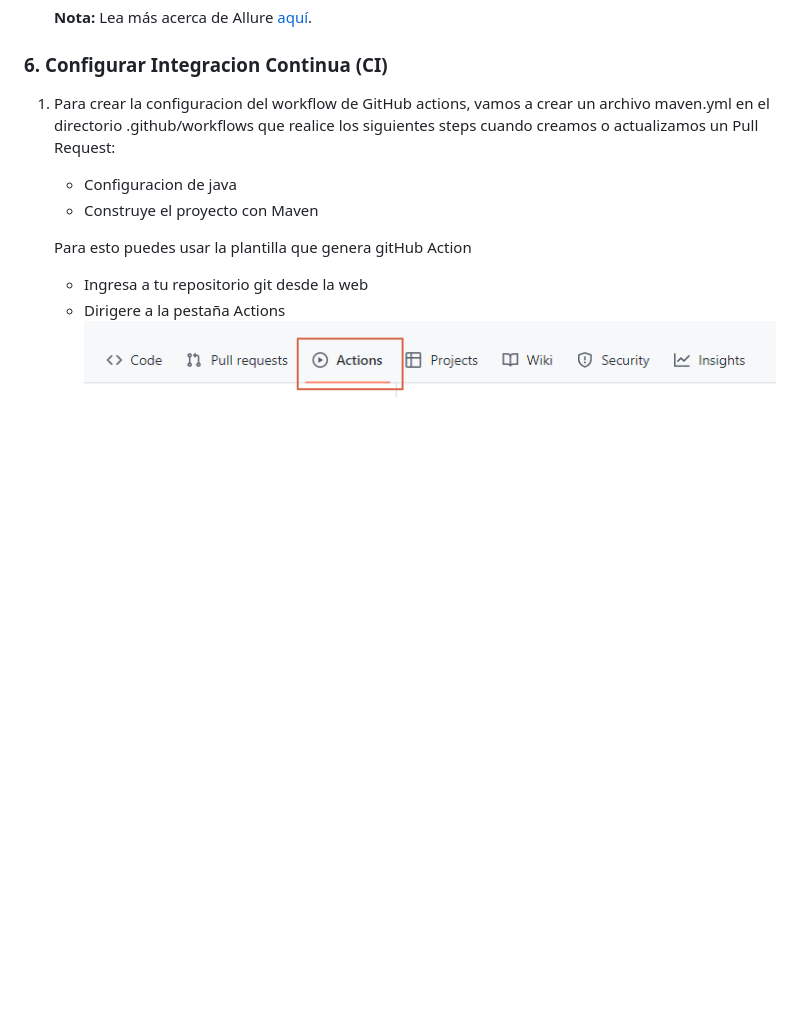
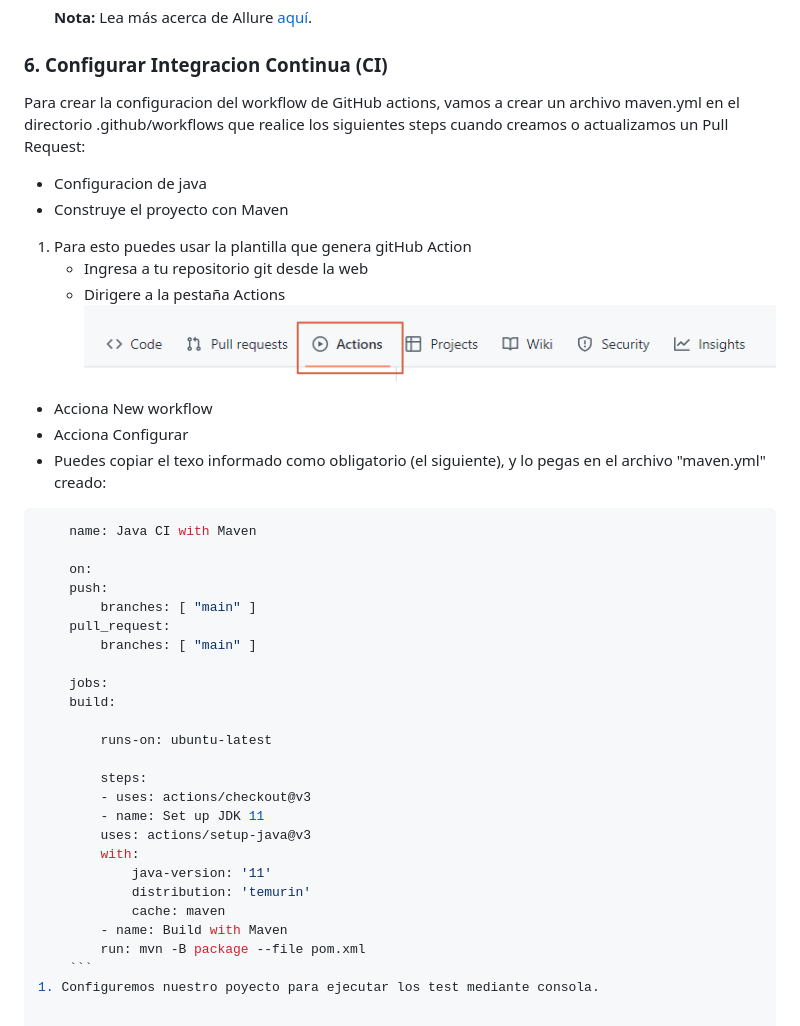
Before and after one commit to testing-community/rest-assured-workshop, a Markdown page: README.md, the part around the change. GitHub-like rendering; blank space fills up the shorter version.

Commit message:
documentation git actions

````diff
--- a/README.md
+++ b/README.md
@@ -508,11 +508,41 @@ Empecemos
 
 ### 6. Configurar Integracion Continua (CI)
 
-1. Para crear la configuracion del workflow de GitHub actions, vamos a crear un archivo maven.yml en el directorio .github/workflows que realice los siguientes steps cuando creamos o actualizamos un Pull Request:
-    * Configuracion de java
-    * Construye el proyecto con Maven
+Para crear la configuracion del workflow de GitHub actions, vamos a crear un archivo maven.yml en el directorio .github/workflows que realice los siguientes steps cuando creamos o actualizamos un Pull Request:
+* Configuracion de java
+* Construye el proyecto con Maven
 
-    Para esto puedes usar la plantilla que genera gitHub Action
+1. Para esto puedes usar la plantilla que genera gitHub Action
     * Ingresa a tu repositorio git desde la web
     * Dirigere a la pestaña Actions
 ![branch rules](https://github.com/testing-community/rest-assured-workshop/blob/workflowCi/media/gitHubActiosOption.png)
+
+* Acciona New workflow
+* Acciona Configurar
+* Puedes copiar el texo informado como obligatorio (el siguiente), y lo pegas en el archivo "maven.yml" creado:
+```yaml
+	name: Java CI with Maven
+
+    on:
+    push:
+        branches: [ "main" ]
+    pull_request:
+        branches: [ "main" ]
+
+    jobs:
+    build:
+
+        runs-on: ubuntu-latest
+
+        steps:
+        - uses: actions/checkout@v3
+        - name: Set up JDK 11
+        uses: actions/setup-java@v3
+        with:
+            java-version: '11'
+            distribution: 'temurin'
+            cache: maven
+        - name: Build with Maven
+        run: mvn -B package --file pom.xml
+	```
+1. Configuremos nuestro poyecto para ejecutar los test mediante consola.
````
Also changed, not shown: media/workFlowJavaMavenOption.png (added).
